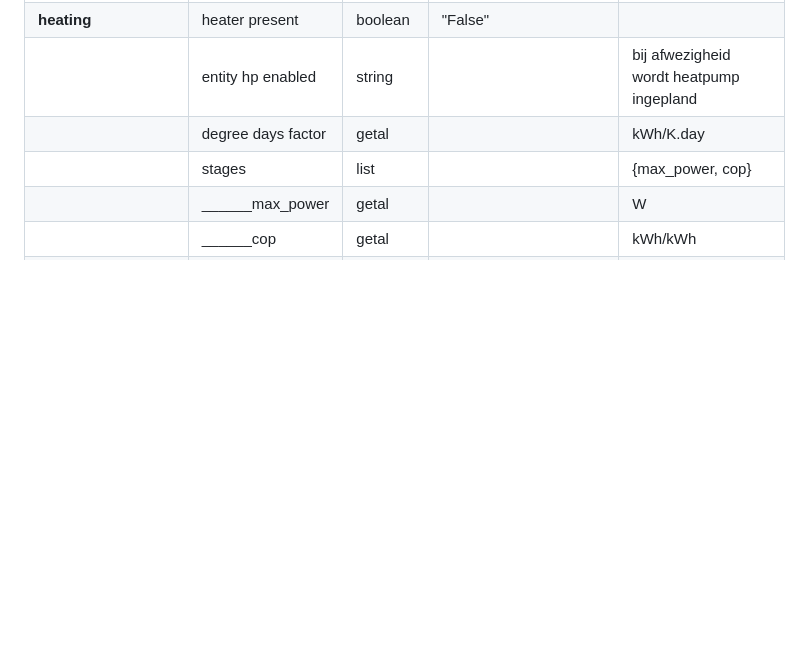
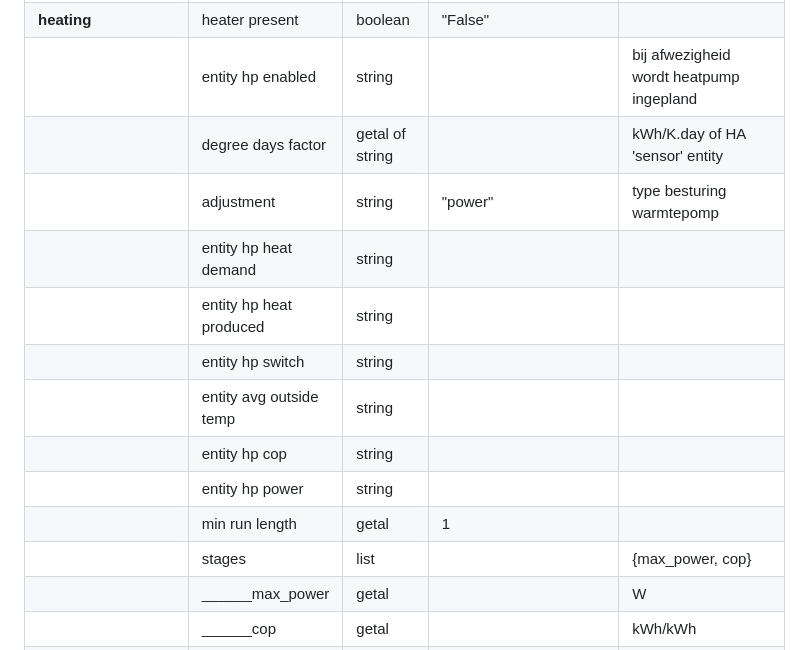
Before and after one commit to corneel27/day-ahead, a Markdown page: dao/DOCS.md, the part around one of its changes. Drawn GitHub-style; blank space fills up the shorter version.

```diff
--- a/dao/DOCS.md
+++ b/dao/DOCS.md
@@ -625,7 +625,15 @@ Dit regelt de supervisor van Home Assistant dan voor je.
 |                           | activate entity              | string           |                                    |                                                    |
 | **heating**               | heater present               | boolean          | "False"                            |                                                    |
 |                           | entity hp enabled            | string           |                                    | bij afwezigheid wordt heatpump ingepland           |
-|                           | degree days factor           | getal            |                                    | kWh/K.day                                          |
+|                           | degree days factor           | getal of string  |                                    | kWh/K.day of HA 'sensor' entity                    |
+|                           | adjustment                   | string           | "power"                            | type besturing warmtepomp                          |
+|                           | entity hp heat demand        | string           |                                    |                                                    |
+|                           | entity hp heat produced      | string           |                                    |                                                    |
+|                           | entity hp switch             | string           |                                    |                                                    |
+|                           | entity avg outside temp      | string           |                                    |                                                    |
+|                           | entity hp cop                | string           |                                    |                                                    |
+|                           | entity hp power              | string           |                                    |                                                    |
+|                           | min run length               | getal            | 1                                  |                                                    |
 |                           | stages                       | list             |                                    | {max_power, cop}                                   |
 |                           | ______max_power              | getal            |                                    | W                                                  |
 |                           | ______cop                    | getal            |                                    | kWh/kWh                                            |
```
Also changed, not shown: other parts of dao/DOCS.md (+24 -19 lines), dao/images/COP.png (added), dao/images/power.png (added).
